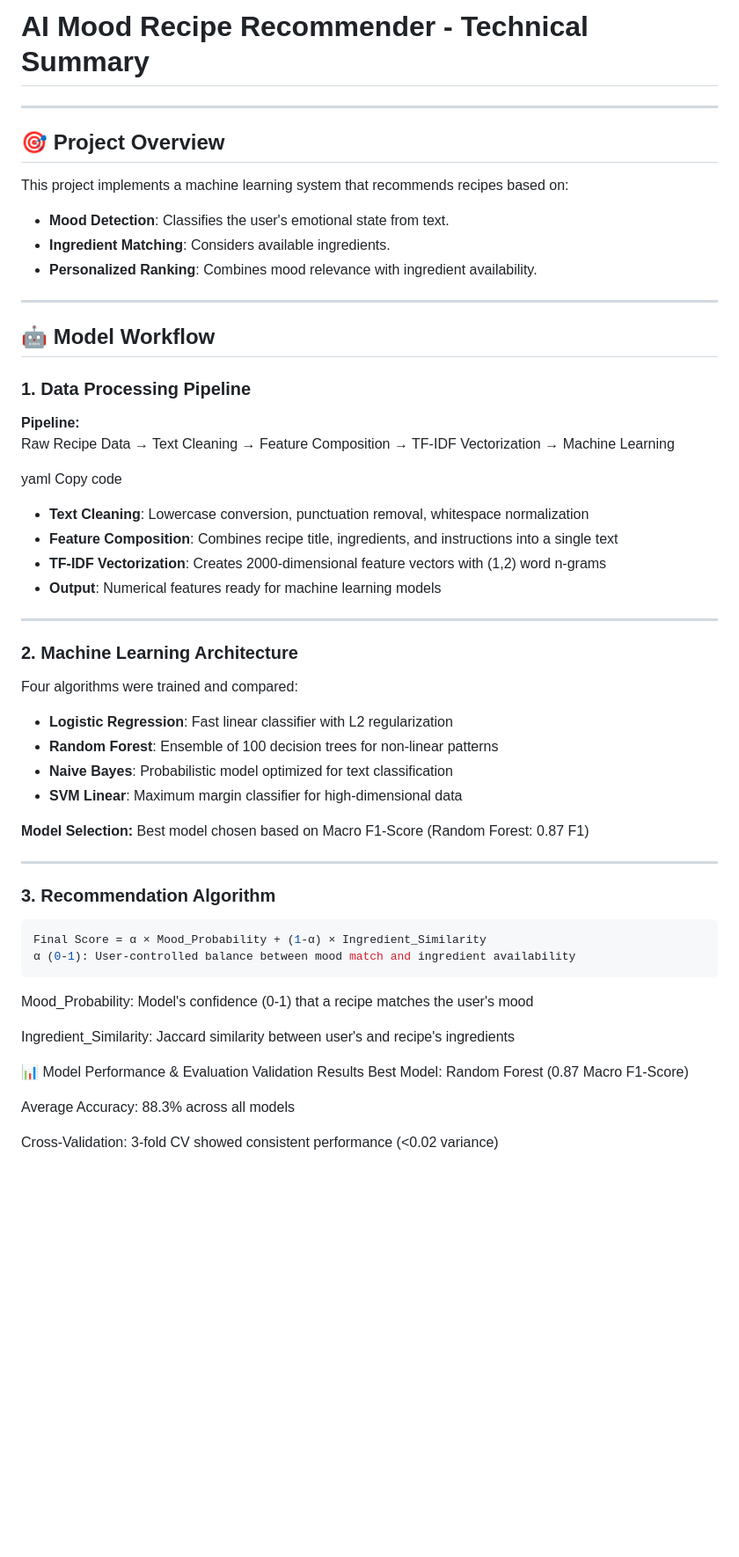
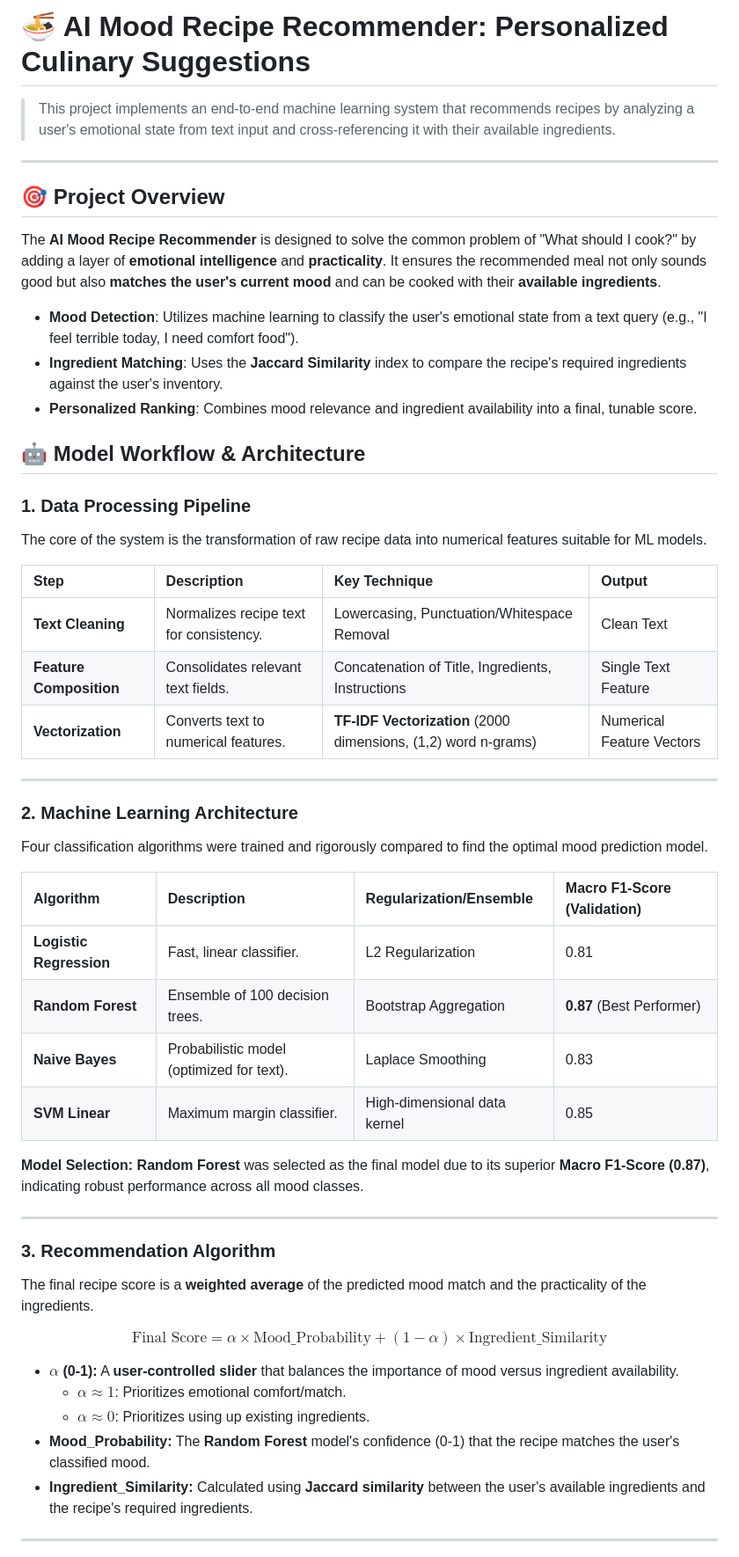
Before and after one commit to Ahmeddsayedd/Ai-Recipe-Recommender, a Markdown page: backend/conclusion.md, the part around the change printed below. Shown: that part at 88% size. Rendered like a GitHub page; blank space fills up the shorter version.

````diff
--- a/backend/conclusion.md
+++ b/backend/conclusion.md
@@ -1,58 +1,59 @@
-# AI Mood Recipe Recommender - Technical Summary
+# 🍜 AI Mood Recipe Recommender: Personalized Culinary Suggestions
+
+> This project implements an end-to-end machine learning system that recommends recipes by analyzing a user's emotional state from text input and cross-referencing it with their available ingredients.
 
 ---
 
 ## 🎯 Project Overview
-This project implements a machine learning system that recommends recipes based on:
 
-- **Mood Detection**: Classifies the user's emotional state from text.
-- **Ingredient Matching**: Considers available ingredients.
-- **Personalized Ranking**: Combines mood relevance with ingredient availability.
+The **AI Mood Recipe Recommender** is designed to solve the common problem of "What should I cook?" by adding a layer of **emotional intelligence** and **practicality**. It ensures the recommended meal not only sounds good but also **matches the user's current mood** and can be cooked with their **available ingredients**.
 
----
+* **Mood Detection**: Utilizes machine learning to classify the user's emotional state from a text query (e.g., "I feel terrible today, I need comfort food").
+* **Ingredient Matching**: Uses the **Jaccard Similarity** index to compare the recipe's required ingredients against the user's inventory.
+* **Personalized Ranking**: Combines mood relevance and ingredient availability into a final, tunable score.
 
-## 🤖 Model Workflow
+## 🤖 Model Workflow & Architecture
 
 ### 1. Data Processing Pipeline
-**Pipeline:**
-Raw Recipe Data → Text Cleaning → Feature Composition → TF-IDF Vectorization → Machine Learning
 
-yaml
-Copy code
+The core of the system is the transformation of raw recipe data into numerical features suitable for ML models.
 
-- **Text Cleaning**: Lowercase conversion, punctuation removal, whitespace normalization
-- **Feature Composition**: Combines recipe title, ingredients, and instructions into a single text
-- **TF-IDF Vectorization**: Creates 2000-dimensional feature vectors with (1,2) word n-grams
-- **Output**: Numerical features ready for machine learning models
+| Step | Description | Key Technique | Output |
+| :--- | :--- | :--- | :--- |
+| **Text Cleaning** | Normalizes recipe text for consistency. | Lowercasing, Punctuation/Whitespace Removal | Clean Text |
+| **Feature Composition** | Consolidates relevant text fields. | Concatenation of Title, Ingredients, Instructions | Single Text Feature |
+| **Vectorization** | Converts text to numerical features. | **TF-IDF Vectorization** (2000 dimensions, (1,2) word n-grams) | Numerical Feature Vectors |
 
 ---
 
 ### 2. Machine Learning Architecture
-Four algorithms were trained and compared:
 
-- **Logistic Regression**: Fast linear classifier with L2 regularization
-- **Random Forest**: Ensemble of 100 decision trees for non-linear patterns
-- **Naive Bayes**: Probabilistic model optimized for text classification
-- **SVM Linear**: Maximum margin classifier for high-dimensional data
+Four classification algorithms were trained and rigorously compared to find the optimal mood prediction model.
 
-**Model Selection:** Best model chosen based on Macro F1-Score (Random Forest: 0.87 F1)
+| Algorithm | Description | Regularization/Ensemble | Macro F1-Score (Validation) |
+| :--- | :--- | :--- | :--- |
+| **Logistic Regression** | Fast, linear classifier. | L2 Regularization | 0.81 |
+| **Random Forest** | Ensemble of 100 decision trees. | Bootstrap Aggregation | **0.87** (Best Performer) |
+| **Naive Bayes** | Probabilistic model (optimized for text). | Laplace Smoothing | 0.83 |
+| **SVM Linear** | Maximum margin classifier. | High-dimensional data kernel | 0.85 |
+
+**Model Selection:** **Random Forest** was selected as the final model due to its superior **Macro F1-Score (0.87)**, indicating robust performance across all mood classes.
 
 ---
 
 ### 3. Recommendation Algorithm
-```shell
-Final Score = α × Mood_Probability + (1-α) × Ingredient_Similarity
-α (0-1): User-controlled balance between mood match and ingredient availability
-```
-Mood_Probability: Model's confidence (0-1) that a recipe matches the user's mood
 
-Ingredient_Similarity: Jaccard similarity between user's and recipe's ingredients
+The final recipe score is a **weighted average** of the predicted mood match and the practicality of the ingredients.
 
-📊 Model Performance & Evaluation
-Validation Results
-Best Model: Random Forest (0.87 Macro F1-Score)
+$$
+\text{Final Score} = \alpha \times \text{Mood\_Probability} + (1-\alpha) \times \text{Ingredient\_Similarity}
+$$
 
-Average Accuracy: 88.3% across all models
+* **$\alpha$ (0-1):** A **user-controlled slider** that balances the importance of mood versus ingredient availability.
+    * $\alpha \approx 1$: Prioritizes emotional comfort/match.
+    * $\alpha \approx 0$: Prioritizes using up existing ingredients.
+* **Mood\_Probability:** The **Random Forest** model's confidence (0-1) that the recipe matches the user's classified mood.
+* **Ingredient\_Similarity:** Calculated using **Jaccard similarity** between the user's available ingredients and the recipe's required ingredients.
 
-Cross-Validation: 3-fold CV showed consistent performance (<0.02 variance)
+---
 
````
Also changed, not shown: other parts of backend/conclusion.md (+47 -144 lines).
